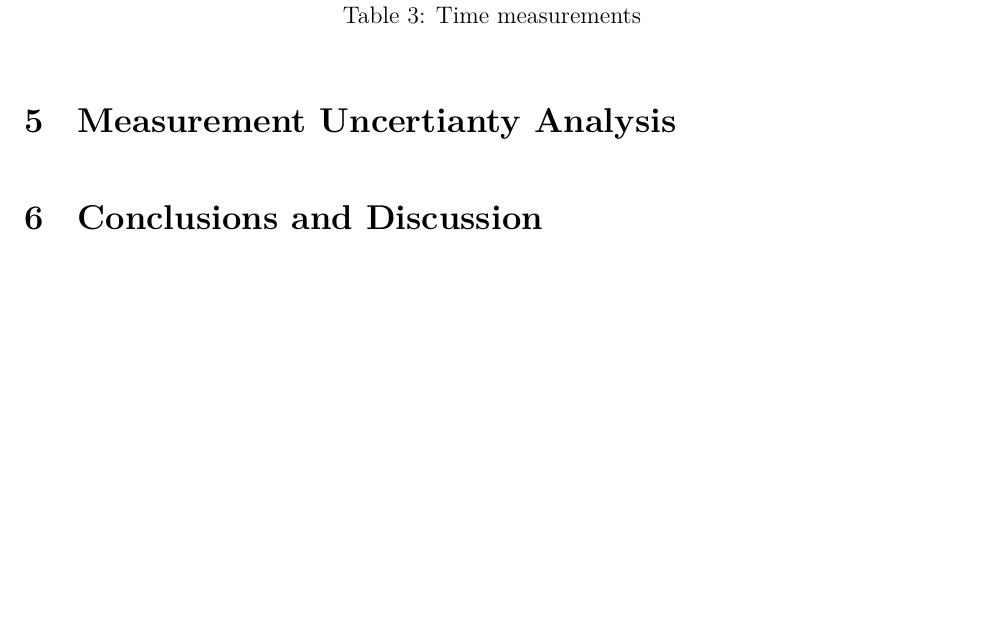
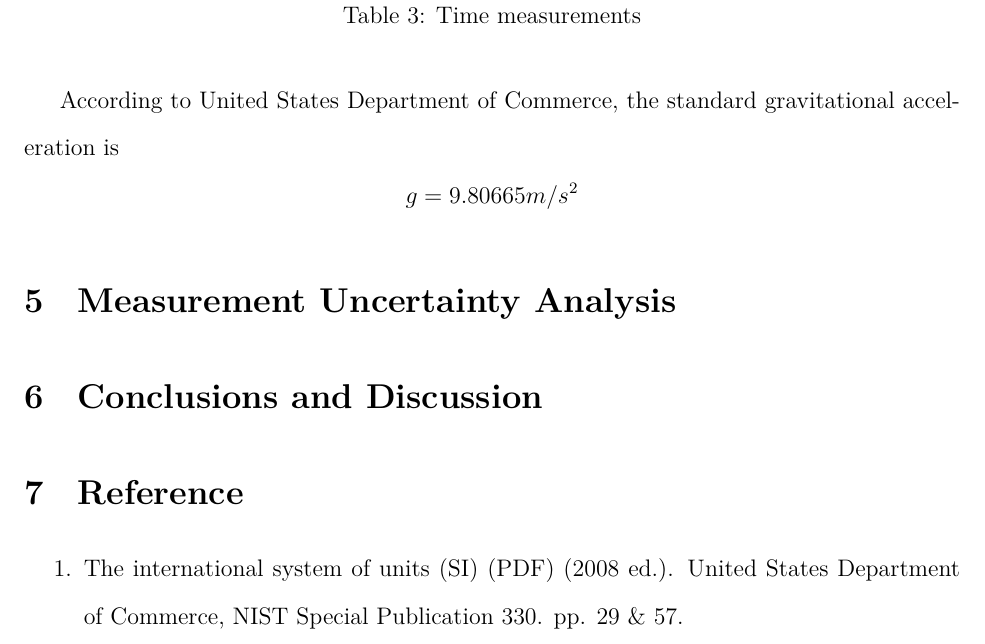
Before and after one commit to iamwrm/VP141_Report_Latex, a LaTeX document (p1ReportWR.tex, which reads part/calculation.tex, part/conclusion.tex, part/reference.tex): part of page 8 of 8, cut so that both start at the same text, the shorter picture padded with empty space. Compiled offline with XeLaTeX; a missing font is replaced by an installed copy or a similar font.

Commit message:
alot data

```diff
--- a/p1ReportWR.tex
+++ b/p1ReportWR.tex
@@ -53,9 +53,11 @@
 
 \input{part/calculation}
 
-\section{Measurement Uncertianty Analysis}
+\input{part/uncertainty}
 
-\section{Conclusions and Discussion}
+\input{part/conclusion}
+
+\input{part/reference}
 
 % data sheet
 
--- a/part/calculation.tex
+++ b/part/calculation.tex
@@ -84,3 +84,7 @@ A 3 B 4 & Acc &  $t[s]$ & 1.3748 & 2.1298 & 2.7179 & 3.2171 & 3.6585 & 4.0587 &
 \end{tabular}
 \caption{ Time measurements}
 \end{table}
+
+According to  United States Department of Commerce, the standard gravitational
+acceleration is
+$$ g =  9.80665 m/s^2 $$
--- /dev/null
+++ b/part/conclusion.tex
@@ -0,0 +1 @@
+\section{Conclusions and Discussion}
--- /dev/null
+++ b/part/reference.tex
@@ -0,0 +1,5 @@
+\section{Reference}
+
+\begin{enumerate}
+\item  The international system of units (SI) (PDF) (2008 ed.). United States Department of Commerce, NIST Special Publication 330. pp. 29 \& 57.
+\end{enumerate}
--- /dev/null
+++ b/part/uncertainty.tex
@@ -0,0 +1,2 @@
+
+\section{Measurement Uncertainty Analysis}
```
Also changed, not shown: main.tex (added).
